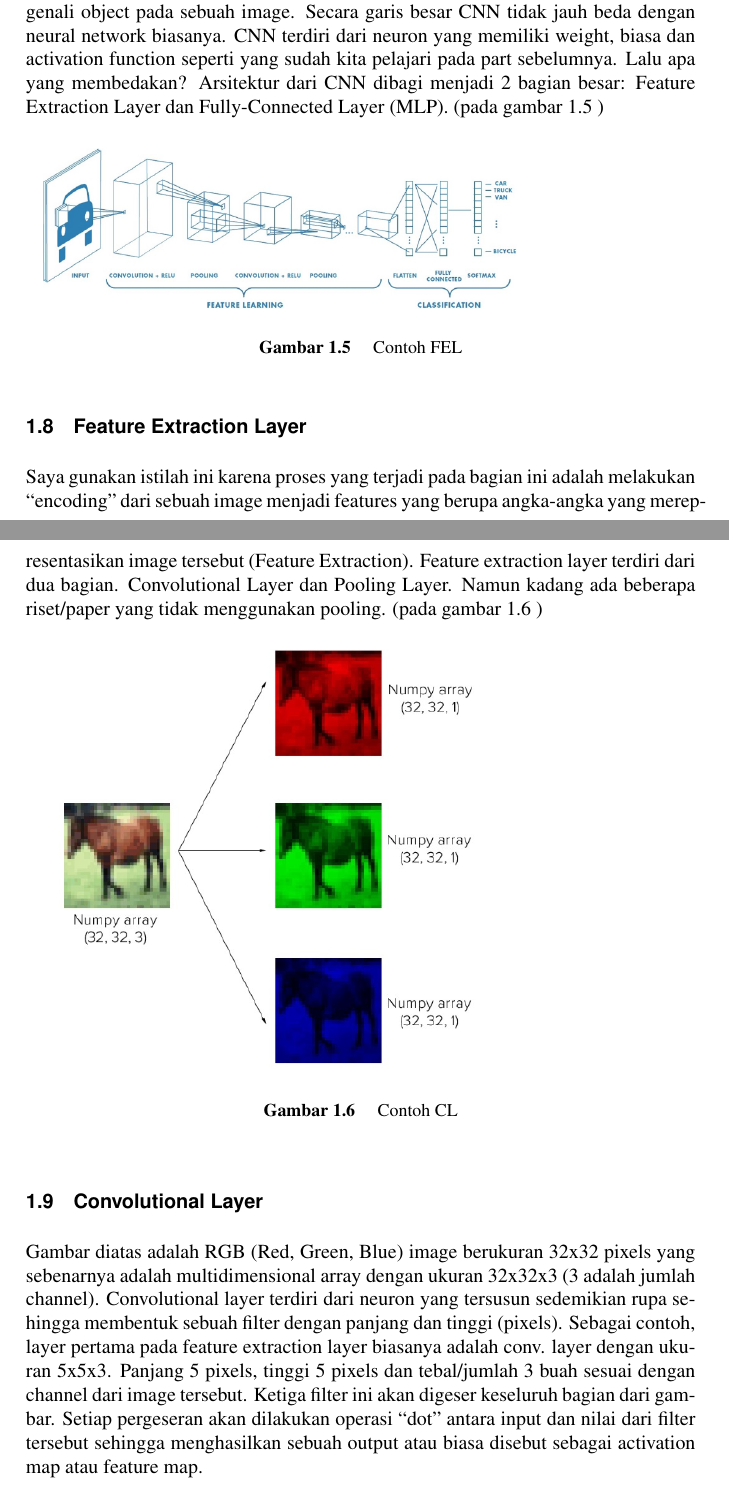
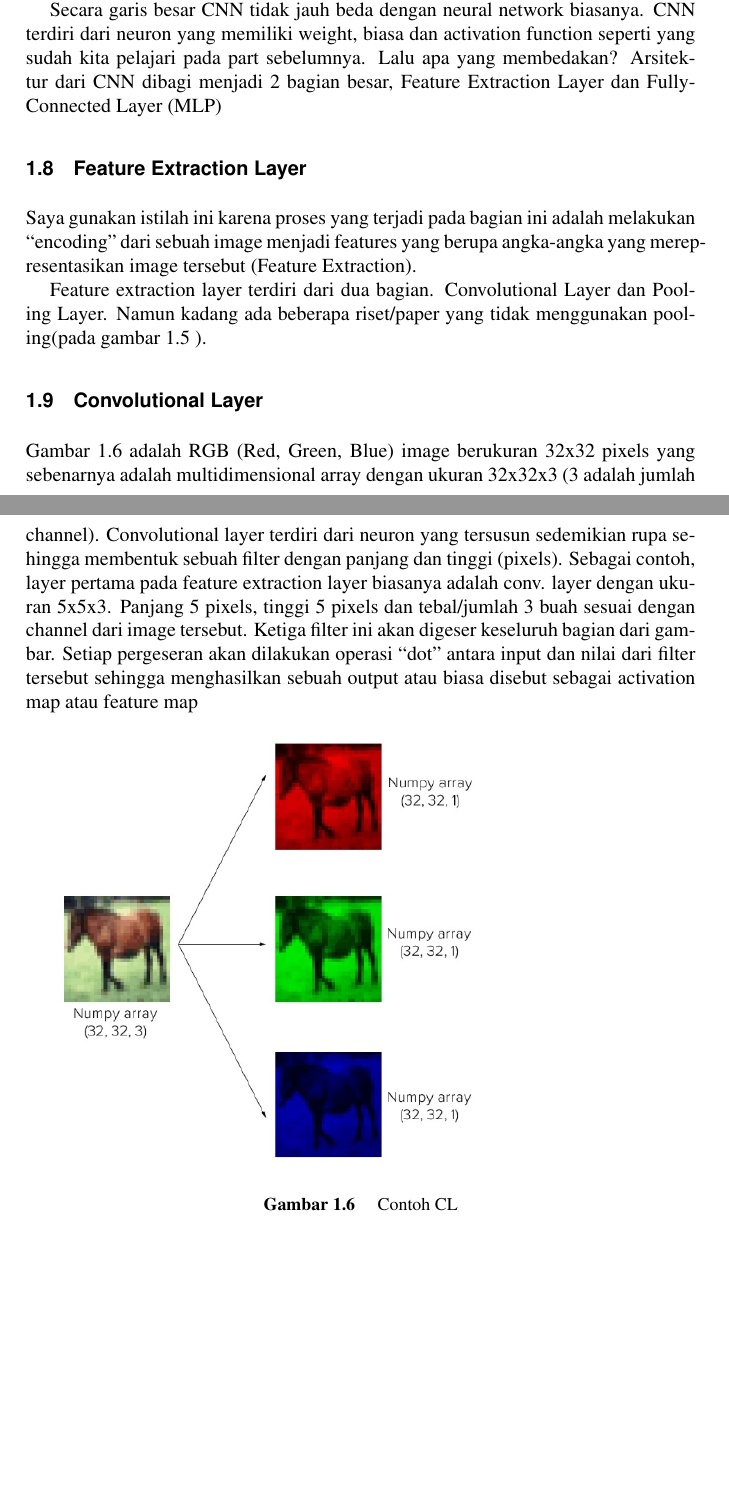
Before and after one commit to BukuInformatika/DeepLearningComputerVision, a LaTeX thesis (main.tex, which reads chapters/introduction.tex): two parts of pages 38 and 39 of 48, joined at a grey line, cut so that both start at the same text, the shorter picture padded with empty space. Compiled offline with pdfLaTeX.

Commit message:
melakukan perbaikan dan menahbahkan ref

```diff
--- a/chapters/introduction.tex
+++ b/chapters/introduction.tex
@@ -135,28 +135,27 @@ Halo kembali lagi di materi jaringan Saraf Convolutional canggih, dalam kesempat
 
 \section{Convolutional Neural Network}
 Convolutional Neural Network (CNN) adalah salah satu jenis neural network yang biasa digunakan pada data image. CNN bisa digunakan untuk mendeteksi dan mengenali object pada sebuah image.
-Secara garis besar CNN tidak jauh beda dengan neural network biasanya. CNN terdiri dari neuron yang memiliki weight, biasa dan activation function seperti yang sudah kita pelajari pada part sebelumnya. Lalu apa yang membedakan? Arsitektur dari CNN dibagi menjadi 2 bagian besar:
-Feature Extraction Layer dan Fully-Connected Layer (MLP).
-(pada gambar \ref{labelgambar1} )
 
+Secara garis besar CNN tidak jauh beda dengan neural network biasanya. CNN terdiri dari neuron yang memiliki weight, biasa dan activation function seperti yang sudah kita pelajari pada part sebelumnya. Lalu apa yang membedakan? Arsitektur dari CNN dibagi menjadi 2 bagian besar, Feature Extraction Layer dan Fully-Connected Layer (MLP)
+
+\section{Feature Extraction Layer}
+Saya gunakan istilah ini karena proses yang terjadi pada bagian ini adalah melakukan “encoding” dari sebuah image menjadi features yang berupa angka-angka yang merepresentasikan image tersebut (Feature Extraction).
+
+Feature extraction layer terdiri dari dua bagian. Convolutional Layer dan Pooling Layer. Namun kadang ada beberapa riset/paper yang tidak menggunakan pooling(pada gambar \ref{labelgambar1} ).
 \begin{figure}[!htp]
 	\includegraphics[width=0.75\textwidth]{figures/FeatureExtractionLayer.PNG}
 	\caption{Contoh FEL}
 	\label{labelgambar1}
 \end{figure}
 
-\section{Feature Extraction Layer}
-Saya gunakan istilah ini karena proses yang terjadi pada bagian ini adalah melakukan “encoding” dari sebuah image menjadi features yang berupa angka-angka yang merepresentasikan image tersebut (Feature Extraction).
-Feature extraction layer terdiri dari dua bagian. Convolutional Layer dan Pooling Layer. Namun kadang ada beberapa riset/paper yang tidak menggunakan pooling.
-(pada gambar \ref{labelgambar2} )
+\section{Convolutional Layer}
+ Gambar \ref{labelgambar2} adalah RGB (Red, Green, Blue) image berukuran 32x32 pixels yang sebenarnya adalah multidimensional array dengan ukuran 32x32x3 (3 adalah jumlah channel).
+Convolutional layer terdiri dari neuron yang tersusun sedemikian rupa sehingga membentuk sebuah filter dengan panjang dan tinggi (pixels). Sebagai contoh, layer pertama pada feature extraction layer biasanya adalah conv. layer dengan ukuran 5x5x3. Panjang 5 pixels, tinggi 5 pixels dan tebal/jumlah 3 buah sesuai dengan channel dari image tersebut.
+Ketiga filter ini akan digeser keseluruh bagian dari gambar. Setiap pergeseran akan dilakukan operasi “dot” antara input dan nilai dari filter tersebut sehingga menghasilkan sebuah output atau biasa disebut sebagai activation map atau feature map
+
 
 \begin{figure}[!htp]
 	\includegraphics[width=0.75\textwidth]{figures/ConvolutionalLayer.PNG}
 	\caption{Contoh CL}
 	\label{labelgambar2}
 \end{figure}
-
-\section{Convolutional Layer}
-Gambar diatas adalah RGB (Red, Green, Blue) image berukuran 32x32 pixels yang sebenarnya adalah multidimensional array dengan ukuran 32x32x3 (3 adalah jumlah channel).
-Convolutional layer terdiri dari neuron yang tersusun sedemikian rupa sehingga membentuk sebuah filter dengan panjang dan tinggi (pixels). Sebagai contoh, layer pertama pada feature extraction layer biasanya adalah conv. layer dengan ukuran 5x5x3. Panjang 5 pixels, tinggi 5 pixels dan tebal/jumlah 3 buah sesuai dengan channel dari image tersebut.
-Ketiga filter ini akan digeser keseluruh bagian dari gambar. Setiap pergeseran akan dilakukan operasi “dot” antara input dan nilai dari filter tersebut sehingga menghasilkan sebuah output atau biasa disebut sebagai activation map atau feature map.
```
Also changed, not shown: main.pdf.
